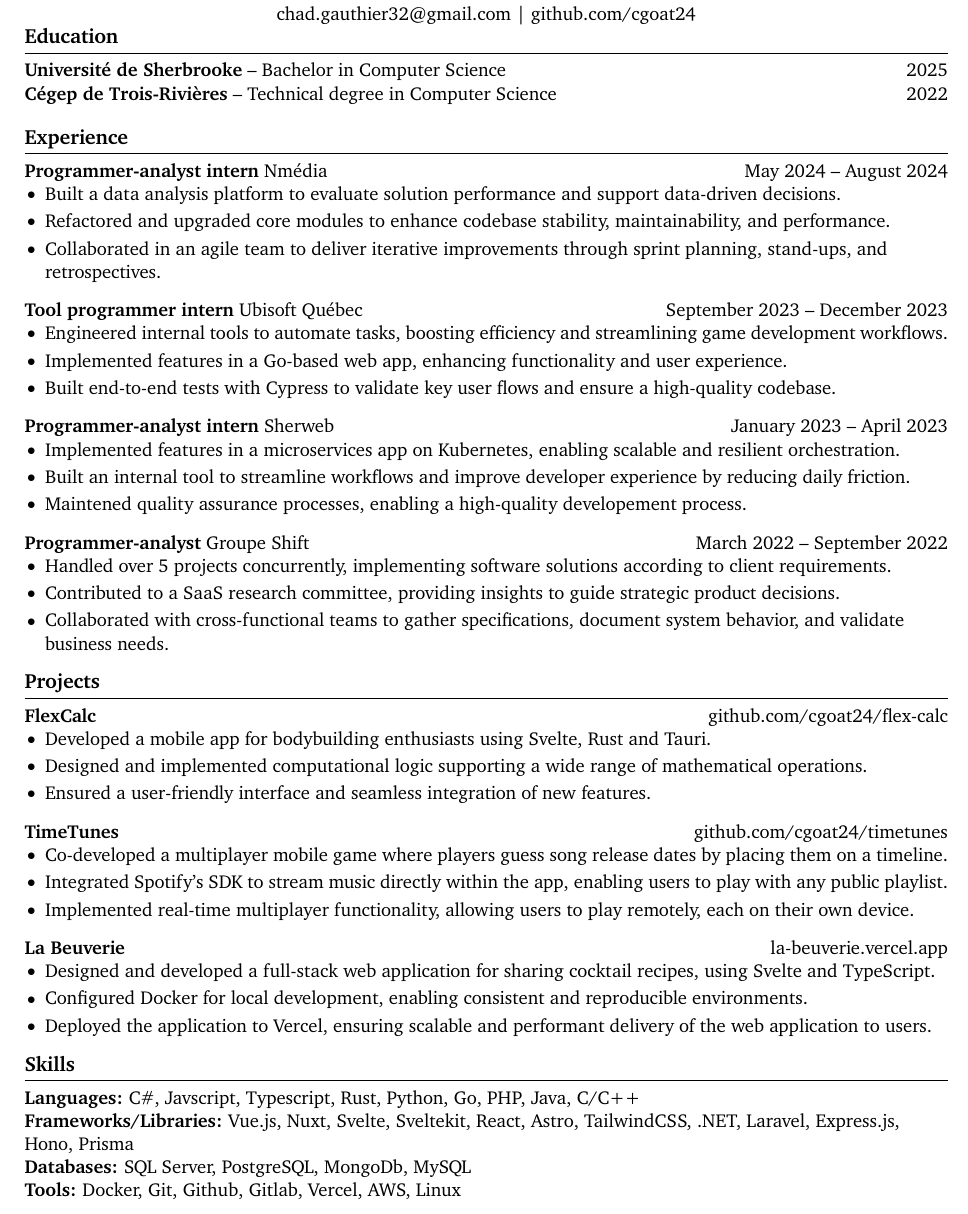
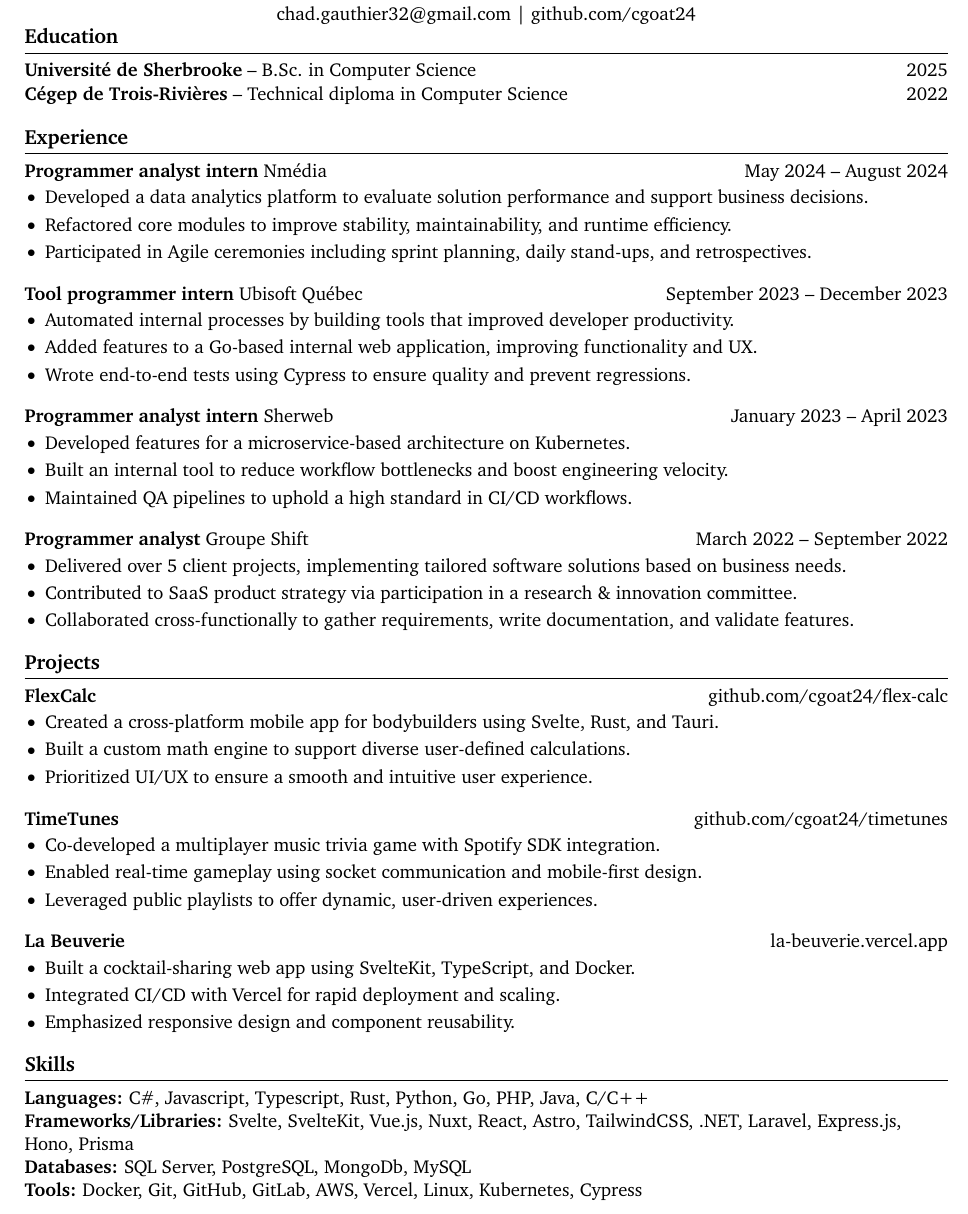
Before and after one commit to CGOAT24/cv, a LaTeX CV (Chad_Gauthier_cv_en.tex): part of the page, cut so that both start at the same text. Compiled offline with pdfLaTeX.

Commit message:
improve resume quality

```diff
--- a/Chad_Gauthier_cv_en.tex
+++ b/Chad_Gauthier_cv_en.tex
@@ -23,7 +23,7 @@
 
 % format bullet points: size, white space above and below, white space between bullets
 \renewcommand\labelitemi{$\vcenter{\hbox{\small$\bullet$}}$}
-\setlist[itemize]{itemsep=-2pt, leftmargin=12pt, topsep=6pt} %%% Test various topsep values to fix vertical spacing errors
+\setlist[itemize]{itemsep=-2pt, leftmargin=12pt, topsep=8pt} %%% Test various topsep values to fix vertical spacing errors
 
 % resume starts here
 \begin{document}
@@ -40,43 +40,43 @@
 
 % education section
 \section*{Education}
-\textbf{Université de Sherbrooke} -- Bachelor in Computer Science \hfill 2025 \\
-\textbf{Cégep de Trois-Rivières} -- Technical degree in Computer Science \hfill 2022
+\textbf{Université de Sherbrooke} -- B.Sc. in Computer Science \hfill 2025 \\
+\textbf{Cégep de Trois-Rivières} -- Technical diploma in Computer Science \hfill 2022
 
 \vspace{-6.5pt}
 
 % experience section
 \section*{Experience}
-\textbf{Programmer-analyst intern} {Nmédia} \hfill May 2024 -- August 2024 \\
+\textbf{Programmer analyst intern} {Nmédia} \hfill May 2024 -- August 2024 \\
 \vspace{-9pt}
 \begin{itemize}
-  \item Built a data analysis platform to evaluate solution performance and support data-driven decisions.
-  \item Refactored and upgraded core modules to enhance codebase stability, maintainability, and performance.
-  \item Collaborated in an agile team to deliver iterative improvements through sprint planning, stand-ups, and retrospectives.
+  \item Developed a data analytics platform to evaluate solution performance and support business decisions.
+  \item Refactored core modules to improve stability, maintainability, and runtime efficiency.
+  \item Participated in Agile ceremonies including sprint planning, daily stand-ups, and retrospectives.
 \end{itemize}
 
 \textbf{Tool programmer intern} {Ubisoft Québec} \hfill September 2023 -- December 2023 \\
 \vspace{-9pt}
 \begin{itemize}
-  \item Engineered internal tools to automate tasks, boosting efficiency and streamlining game development workflows.
-  \item Implemented features in a Go-based web app, enhancing functionality and user experience.
-  \item Built end-to-end tests with Cypress to validate key user flows and ensure a high-quality codebase.
+  \item Automated internal processes by building tools that improved developer productivity.
+  \item Added features to a Go-based internal web application, improving functionality and UX.
+  \item Wrote end-to-end tests using Cypress to ensure quality and prevent regressions.
 \end{itemize}
 
-\textbf{Programmer-analyst intern} {Sherweb} \hfill January 2023 -- April 2023 \\
+\textbf{Programmer analyst intern} {Sherweb} \hfill January 2023 -- April 2023 \\
 \vspace{-9pt}
 \begin{itemize}
-  \item Implemented features in a microservices app on Kubernetes, enabling scalable and resilient orchestration.
-  \item Built an internal tool to streamline workflows and improve developer experience by reducing daily friction.
-  \item Maintened quality assurance processes, enabling a high-quality developement process.
+  \item Developed features for a microservice-based architecture on Kubernetes.
+  \item Built an internal tool to reduce workflow bottlenecks and boost engineering velocity.
+  \item Maintained QA pipelines to uphold a high standard in CI/CD workflows.
 \end{itemize}
 
-\textbf{Programmer-analyst} {Groupe Shift} \hfill March 2022 -- September 2022 \\
+\textbf{Programmer analyst} {Groupe Shift} \hfill March 2022 -- September 2022 \\
 \vspace{-9pt}
 \begin{itemize}
-  \item Handled over 5 projects concurrently, implementing software solutions according to client requirements.
-  \item Contributed to a SaaS research committee, providing insights to guide strategic product decisions.
-  \item Collaborated with cross-functional teams to gather specifications, document system behavior, and validate business needs.
+  \item Delivered over 5 client projects, implementing tailored software solutions based on business needs.
+  \item Contributed to SaaS product strategy via participation in a research \& innovation committee.
+  \item Collaborated cross-functionally to gather requirements, write documentation, and validate features.
 \end{itemize}
 
 \vspace{-18.5pt}
@@ -86,34 +86,34 @@
 \textbf{FlexCalc} \hfill \href{https://github.com/cgoat24/flex-calc}{github.com/cgoat24/flex-calc} \\
 \vspace{-9pt}
 \begin{itemize}
-  \item Developed a mobile app for bodybuilding enthusiasts using Svelte, Rust and Tauri.
-  \item Designed and implemented computational logic supporting a wide range of mathematical operations.
-  \item Ensured a user-friendly interface and seamless integration of new features.
+  \item Created a cross-platform mobile app for bodybuilders using Svelte, Rust, and Tauri.
+  \item Built a custom math engine to support diverse user-defined calculations.
+  \item Prioritized UI/UX to ensure a smooth and intuitive user experience.
 \end{itemize}
 
 \textbf{TimeTunes} \hfill \href{https://github.com/cgoat24/timetunes}{github.com/cgoat24/timetunes} \\
 \vspace{-9pt}
 \begin{itemize}
-  \item Co-developed a multiplayer mobile game where players guess song release dates by placing them on a timeline.
-  \item Integrated Spotify's SDK to stream music directly within the app, enabling users to play with any public playlist.
-  \item Implemented real-time multiplayer functionality, allowing users to play remotely, each on their own device.
+  \item Co-developed a multiplayer music trivia game with Spotify SDK integration.
+  \item Enabled real-time gameplay using socket communication and mobile-first design.
+  \item Leveraged public playlists to offer dynamic, user-driven experiences.
 \end{itemize}
 
 \textbf{La Beuverie} \hfill \href{https://la-beuverie.vercel.app}{la-beuverie.vercel.app} \\
 \vspace{-9pt}
 \begin{itemize}
-	\item Designed and developed a full-stack web application for sharing cocktail recipes, using Svelte and TypeScript.
-	\item Configured Docker for local development, enabling consistent and reproducible environments.
-  \item Deployed the application to Vercel, ensuring scalable and performant delivery of the web application to users.
+	\item Built a cocktail-sharing web app using SvelteKit, TypeScript, and Docker.
+	\item Integrated CI/CD with Vercel for rapid deployment and scaling.
+  \item Emphasized responsive design and component reusability.
 \end{itemize}
 
 \vspace{-18.5pt}
 
 % skills section
 \section*{Skills}
-\textbf{Languages:} C\#, Javscript, Typescript, Rust, Python, Go, PHP, Java, C/C++ \\
-\textbf{Frameworks/Libraries:} Vue.js, Nuxt, Svelte, Sveltekit, React, Astro, TailwindCSS, .NET, Laravel, Express.js, Hono, Prisma \\
+\textbf{Languages:} C\#, Javascript, Typescript, Rust, Python, Go, PHP, Java, C/C++ \\
+\textbf{Frameworks/Libraries:}  Svelte, SvelteKit, Vue.js, Nuxt, React, Astro, TailwindCSS, .NET, Laravel, Express.js, Hono, Prisma \\
 \textbf{Databases:} SQL Server, PostgreSQL, MongoDb, MySQL \\
-\textbf{Tools:} Docker, Git, Github, Gitlab, Vercel, AWS, Linux
+\textbf{Tools:} Docker, Git, GitHub, GitLab, AWS, Vercel, Linux, Kubernetes, Cypress
 
 \end{document}
```
Also changed, not shown: Chad_Gauthier_cv_fr.tex (+26 -26 lines).
